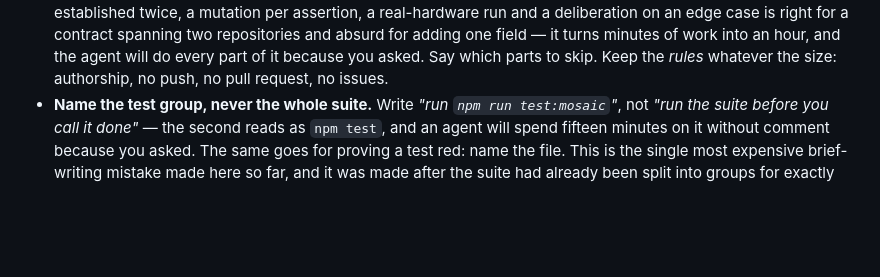
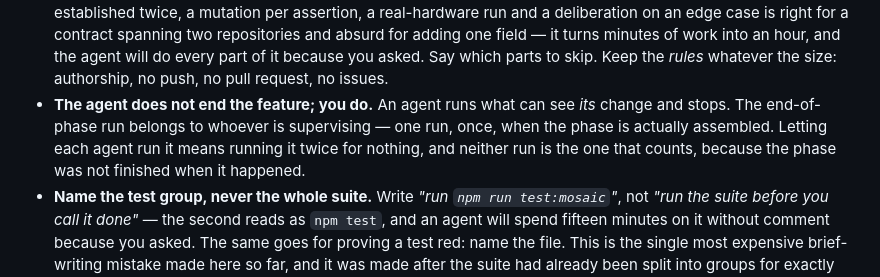
Before and after one commit to MarineAppliedResearch/MARP, a Markdown page: AGENTS.md, the part around the change. Drawn GitHub-style; blank space fills up the shorter version.

Commit message:
The agent does not end the feature; the supervisor does

```diff
--- a/AGENTS.md
+++ b/AGENTS.md
@@ -253,6 +253,11 @@ MARP get built. One agent settles the assumptions with the human; then the work
   absurd for adding one field — it turns minutes of work into an hour, and the agent will do
   every part of it because you asked. Say which parts to skip. Keep the *rules* whatever the
   size: authorship, no push, no pull request, no issues.
+- **The agent does not end the feature; you do.** An agent runs what can see *its* change
+  and stops. The end-of-phase run belongs to whoever is supervising — one run, once, when
+  the phase is actually assembled. Letting each agent run it means running it twice for
+  nothing, and neither run is the one that counts, because the phase was not finished when
+  it happened.
 - **Name the test group, never the whole suite.** Write *"run `npm run test:mosaic`"*, not
   *"run the suite before you call it done"* — the second reads as `npm test`, and an agent
   will spend fifteen minutes on it without comment because you asked. The same goes for
```
